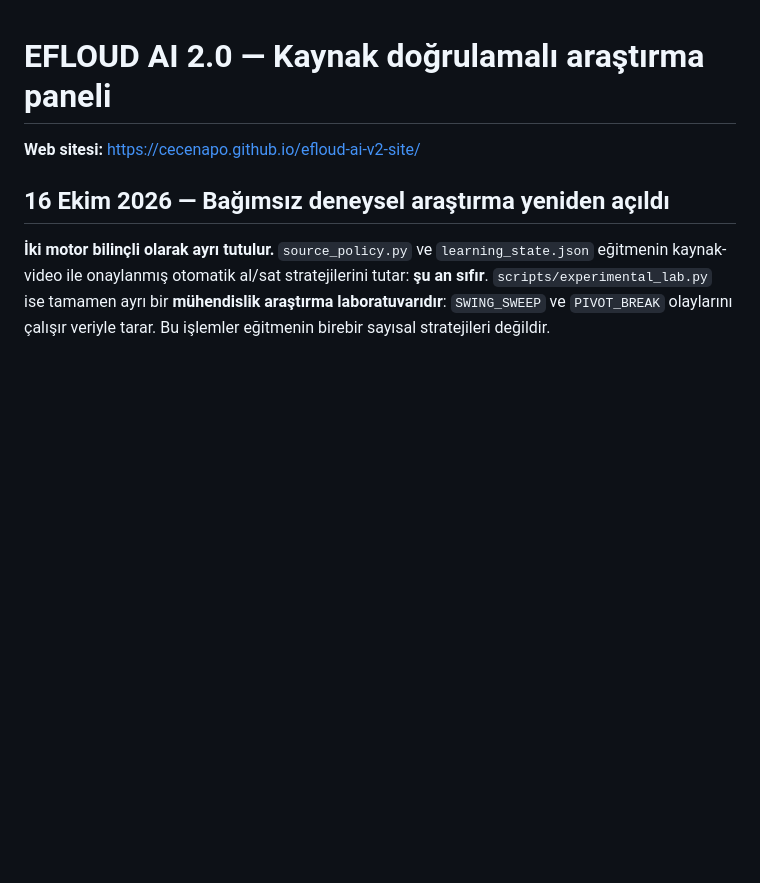
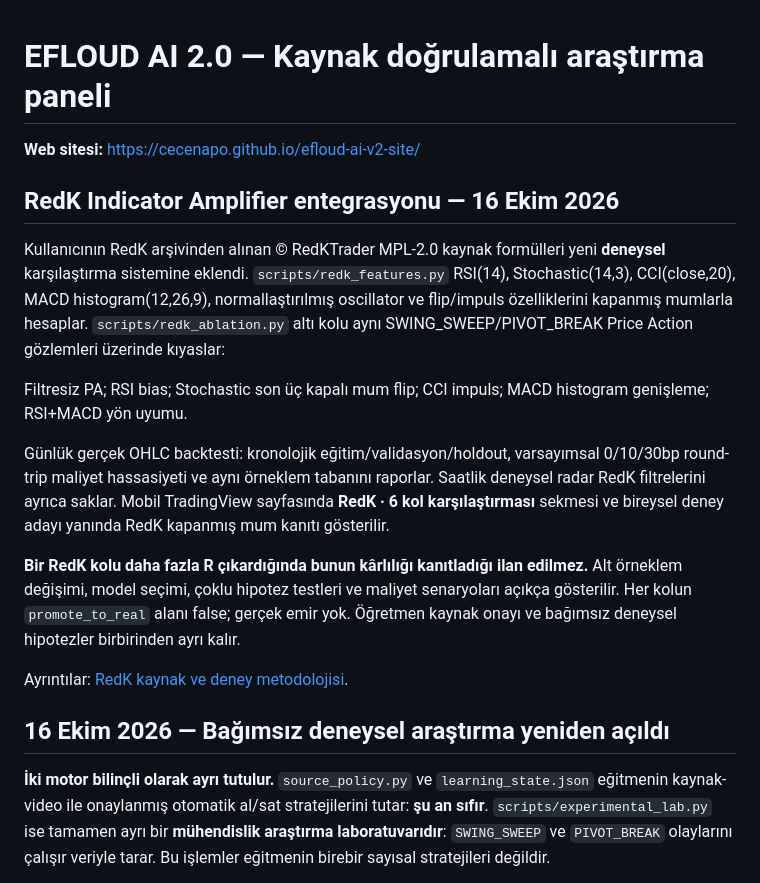
Before and after one commit to Cecenapo/efloud-ai-v2-site, a Markdown page: README.md, the part around the change. Rendered like a GitHub page; blank space fills up the shorter version.

Commit message:
docs: record RedK user-archive integration and six-arm source-separated experimental comparison methodology

```diff
--- a/README.md
+++ b/README.md
@@ -1,6 +1,18 @@
 # EFLOUD AI 2.0 — Kaynak doğrulamalı araştırma paneli
 
 **Web sitesi:** https://cecenapo.github.io/efloud-ai-v2-site/
+
+## RedK Indicator Amplifier entegrasyonu — 16 Ekim 2026
+
+Kullanıcının RedK arşivinden alınan © RedKTrader MPL-2.0 kaynak formülleri yeni **deneysel** karşılaştırma sistemine eklendi. `scripts/redk_features.py` RSI(14), Stochastic(14,3), CCI(close,20), MACD histogram(12,26,9), normallaştırılmış oscillator ve flip/impuls özelliklerini kapanmış mumlarla hesaplar. `scripts/redk_ablation.py` altı kolu aynı SWING_SWEEP/PIVOT_BREAK Price Action gözlemleri üzerinde kıyaslar:
+
+Filtresiz PA; RSI bias; Stochastic son üç kapalı mum flip; CCI impuls; MACD histogram genişleme; RSI+MACD yön uyumu.
+
+Günlük gerçek OHLC backtesti: kronolojik eğitim/validasyon/holdout, varsayımsal 0/10/30bp round-trip maliyet hassasiyeti ve aynı örneklem tabanını raporlar. Saatlik deneysel radar RedK filtrelerini ayrıca saklar. Mobil TradingView sayfasında **RedK · 6 kol karşılaştırması** sekmesi ve bireysel deney adayı yanında RedK kapanmış mum kanıtı gösterilir.
+
+**Bir RedK kolu daha fazla R çıkardığında bunun kârlılığı kanıtladığı ilan edilmez.** Alt örneklem değişimi, model seçimi, çoklu hipotez testleri ve maliyet senaryoları açıkça gösterilir. Her kolun `promote_to_real` alanı false; gerçek emir yok. Öğretmen kaynak onayı ve bağımsız deneysel hipotezler birbirinden ayrı kalır.
+
+Ayrıntılar: [RedK kaynak ve deney metodolojisi](docs/REDK_EXPERIMENTS.md).
 
 ## 16 Ekim 2026 — Bağımsız deneysel araştırma yeniden açıldı
 
```
